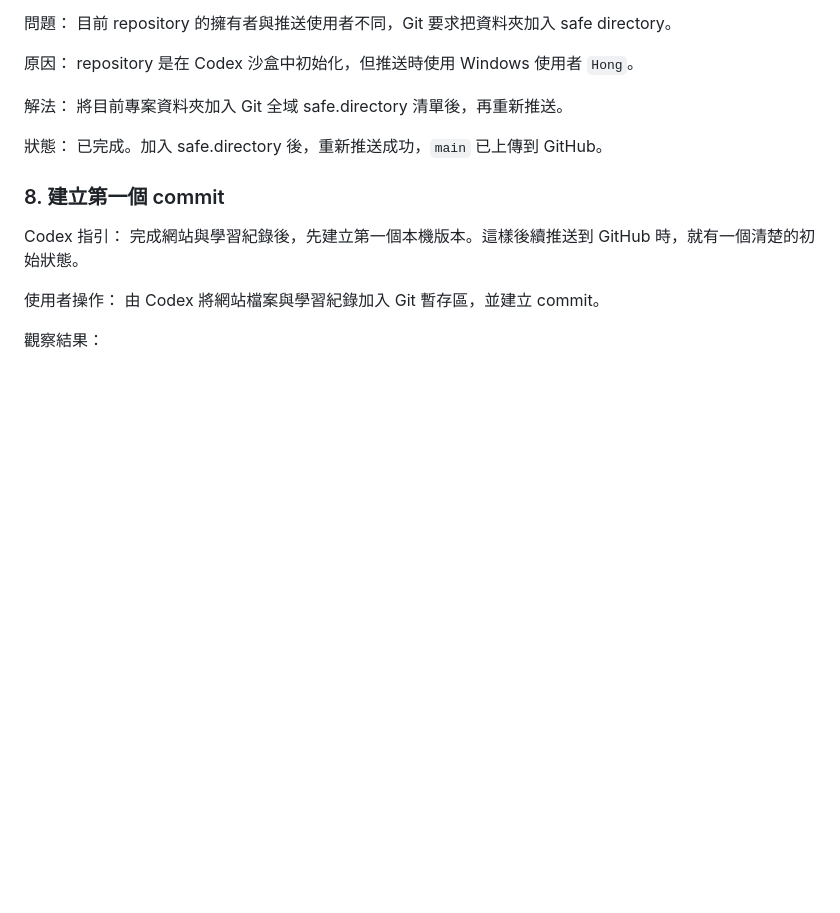
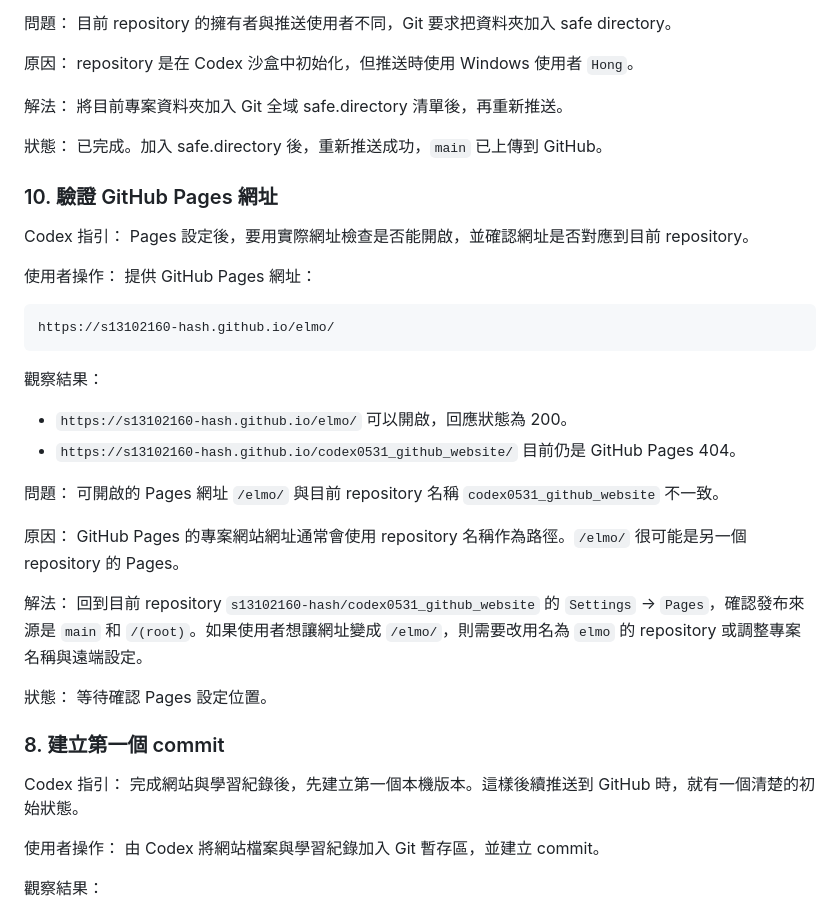
Before and after one commit to s13102160-hash/codex0531_github_website, a Markdown page: logs/2026-05-31-github-basic-website.md, the part around the change. Drawn GitHub-style; blank space fills up the shorter version.

````diff
--- a/logs/2026-05-31-github-basic-website.md
+++ b/logs/2026-05-31-github-basic-website.md
@@ -208,6 +208,35 @@ repository 是在 Codex 沙盒中初始化，但推送時使用 Windows 使用
 狀態：
 已完成。加入 safe.directory 後，重新推送成功，`main` 已上傳到 GitHub。
 
+### 10. 驗證 GitHub Pages 網址
+
+Codex 指引：
+Pages 設定後，要用實際網址檢查是否能開啟，並確認網址是否對應到目前 repository。
+
+使用者操作：
+提供 GitHub Pages 網址：
+
+```text
+https://s13102160-hash.github.io/elmo/
+```
+
+觀察結果：
+
+- `https://s13102160-hash.github.io/elmo/` 可以開啟，回應狀態為 200。
+- `https://s13102160-hash.github.io/codex0531_github_website/` 目前仍是 GitHub Pages 404。
+
+問題：
+可開啟的 Pages 網址 `/elmo/` 與目前 repository 名稱 `codex0531_github_website` 不一致。
+
+原因：
+GitHub Pages 的專案網站網址通常會使用 repository 名稱作為路徑。`/elmo/` 很可能是另一個 repository 的 Pages。
+
+解法：
+回到目前 repository `s13102160-hash/codex0531_github_website` 的 `Settings` -> `Pages`，確認發布來源是 `main` 和 `/(root)`。如果使用者想讓網址變成 `/elmo/`，則需要改用名為 `elmo` 的 repository 或調整專案名稱與遠端設定。
+
+狀態：
+等待確認 Pages 設定位置。
+
 ### 8. 建立第一個 commit
 
 Codex 指引：
````
Also changed, not shown: docs/github-basic-website/99-troubleshooting.md (+29 -0 lines).
